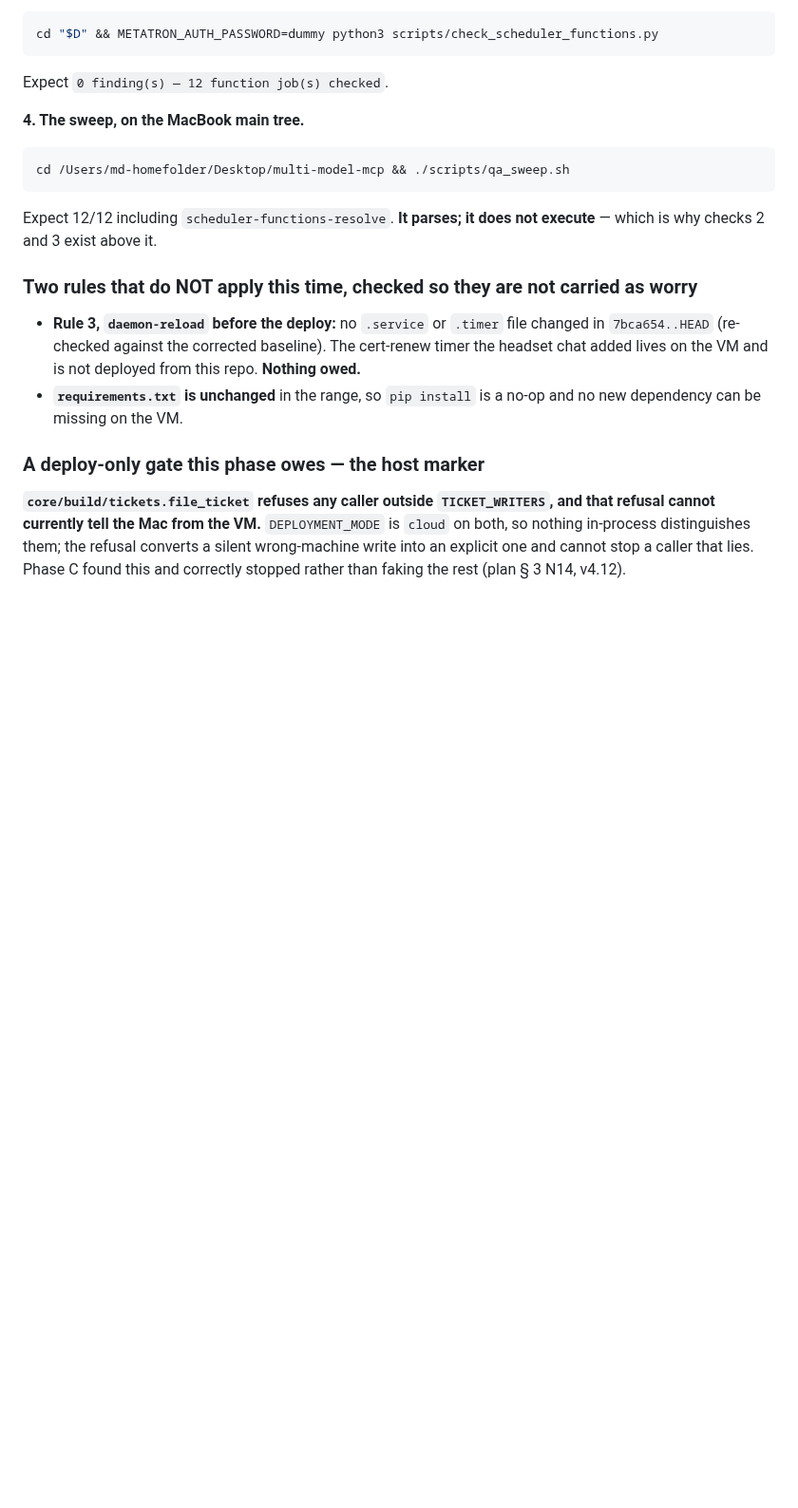
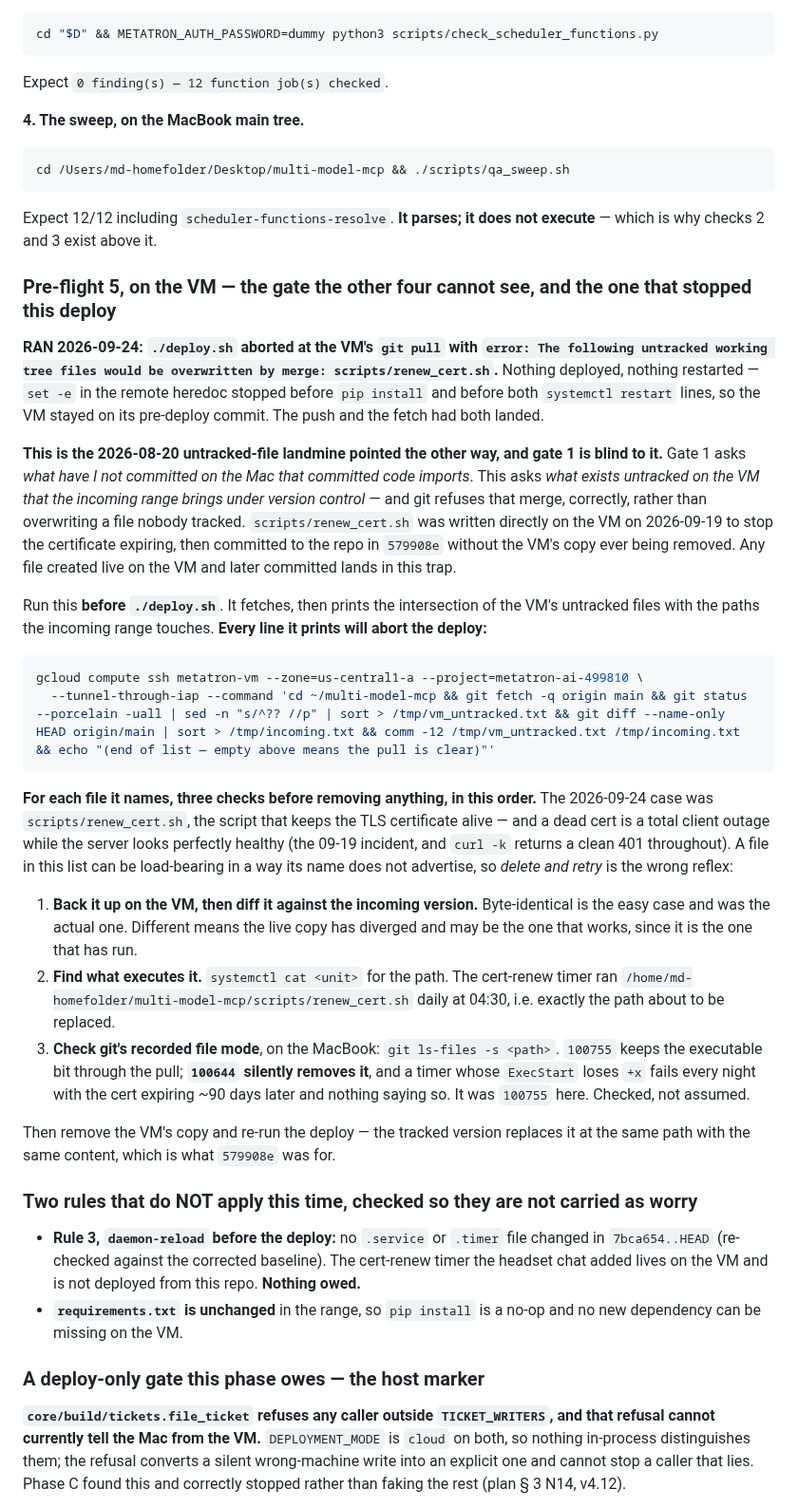
Before and after one commit to MikeApex/metatron, a Markdown page: archive/plans/build_v4_phase_prompts_2026-09-24.md, the part around the change. Shown at 95% size. Rendered like a GitHub page; blank space fills up the shorter version.

Commit message:
Phase E: the deploy landed, and the gate that stopped it first
VM at 82cb225, HEAD verified by deploy.sh's own second SSH, no SSE streams to
drain. 130 files, +30673/-237. Build is on the VM.

The first attempt aborted at the VM's `git pull`: scripts/renew_cert.sh existed
UNTRACKED on the VM and arrives tracked in this range from 579908e. It was
written directly on the VM on 2026-09-19 to stop the certificate expiring, then
committed without the VM's copy being removed. Nothing deployed on that attempt
— `set -e` stopped the remote heredoc before pip install and before both
restarts.

This is the 2026-08-20 untracked-file landmine pointed the other way, and
pre-flight gate 1 is blind to it: gate 1 asks what is uncommitted on the Mac that
committed code imports; this asks what exists untracked on the VM that the
incoming range brings under version control. Added as pre-flight gate 5 — the
intersection of the VM's untracked files with the paths the range touches, run
before ./deploy.sh, where every line printed is a deploy that will abort.

Three checks per hit, because delete-and-retry is the wrong reflex on a file
whose name does not advertise what depends on it — this one keeps the TLS
certificate alive, and a dead cert is a total client outage while the server
looks healthy:

1. Back up on the VM, then diff against the incoming version. Identical here.
2. Find what executes it. The cert-renew timer ran exactly that path at 04:30.
3. Check git's recorded mode. 100755 keeps the executable bit through the pull;
   100644 silently strips it, and a timer that loses +x fails every night with
   the cert expiring ~90 days later and nothing saying so. It was 100755.

Verified, not assumed, all three.

````diff
--- a/archive/plans/build_v4_phase_prompts_2026-09-24.md
+++ b/archive/plans/build_v4_phase_prompts_2026-09-24.md
@@ -893,6 +893,50 @@ cd /Users/md-homefolder/Desktop/multi-model-mcp && ./scripts/qa_sweep.sh
 Expect 12/12 including `scheduler-functions-resolve`. **It parses; it does not execute** — which is
 why checks 2 and 3 exist above it.
 
+### Pre-flight 5, on the VM — the gate the other four cannot see, and the one that stopped this deploy
+
+**RAN 2026-09-24: `./deploy.sh` aborted at the VM's `git pull` with
+`error: The following untracked working tree files would be overwritten by merge: scripts/renew_cert.sh`.**
+Nothing deployed, nothing restarted — `set -e` in the remote heredoc stopped before `pip install` and
+before both `systemctl restart` lines, so the VM stayed on its pre-deploy commit. The push and the
+fetch had both landed.
+
+**This is the 2026-08-20 untracked-file landmine pointed the other way, and gate 1 is blind to it.**
+Gate 1 asks *what have I not committed on the Mac that committed code imports*. This asks *what
+exists untracked on the VM that the incoming range brings under version control* — and git refuses
+that merge, correctly, rather than overwriting a file nobody tracked. `scripts/renew_cert.sh` was
+written directly on the VM on 2026-09-19 to stop the certificate expiring, then committed to the repo
+in `579908e` without the VM's copy ever being removed. Any file created live on the VM and later
+committed lands in this trap.
+
+Run this **before `./deploy.sh`**. It fetches, then prints the intersection of the VM's untracked
+files with the paths the incoming range touches. **Every line it prints will abort the deploy:**
+
+```bash
+gcloud compute ssh metatron-vm --zone=us-central1-a --project=metatron-ai-499810 \
+  --tunnel-through-iap --command 'cd ~/multi-model-mcp && git fetch -q origin main && git status --porcelain -uall | sed -n "s/^?? //p" | sort > /tmp/vm_untracked.txt && git diff --name-only HEAD origin/main | sort > /tmp/incoming.txt && comm -12 /tmp/vm_untracked.txt /tmp/incoming.txt && echo "(end of list — empty above means the pull is clear)"'
+```
+
+**For each file it names, three checks before removing anything, in this order.** The 2026-09-24 case
+was `scripts/renew_cert.sh`, the script that keeps the TLS certificate alive — and a dead cert is a
+total client outage while the server looks perfectly healthy (the 09-19 incident, and `curl -k`
+returns a clean 401 throughout). A file in this list can be load-bearing in a way its name does not
+advertise, so *delete and retry* is the wrong reflex:
+
+1. **Back it up on the VM, then diff it against the incoming version.** Byte-identical is the easy
+   case and was the actual one. Different means the live copy has diverged and may be the one that
+   works, since it is the one that has run.
+2. **Find what executes it.** `systemctl cat <unit>` for the path. The cert-renew timer ran
+   `/home/md-homefolder/multi-model-mcp/scripts/renew_cert.sh` daily at 04:30, i.e. exactly the path
+   about to be replaced.
+3. **Check git's recorded file mode**, on the MacBook: `git ls-files -s <path>`. `100755` keeps the
+   executable bit through the pull; **`100644` silently removes it**, and a timer whose `ExecStart`
+   loses `+x` fails every night with the cert expiring ~90 days later and nothing saying so. It was
+   `100755` here. Checked, not assumed.
+
+Then remove the VM's copy and re-run the deploy — the tracked version replaces it at the same path
+with the same content, which is what `579908e` was for.
+
 ### Two rules that do NOT apply this time, checked so they are not carried as worry
 
 - **Rule 3, `daemon-reload` before the deploy:** no `.service` or `.timer` file changed in
````
